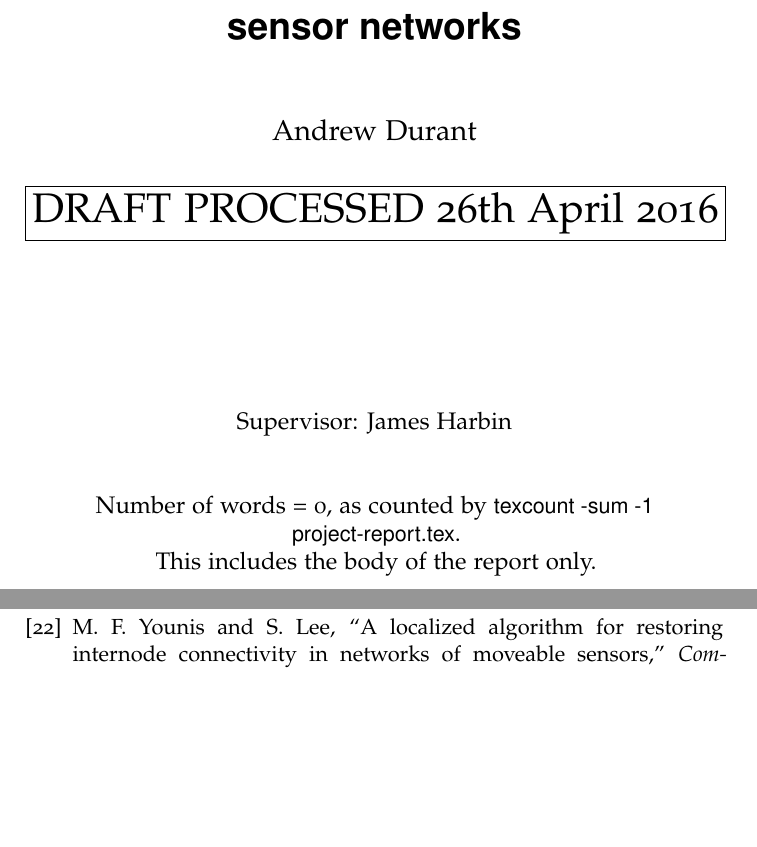
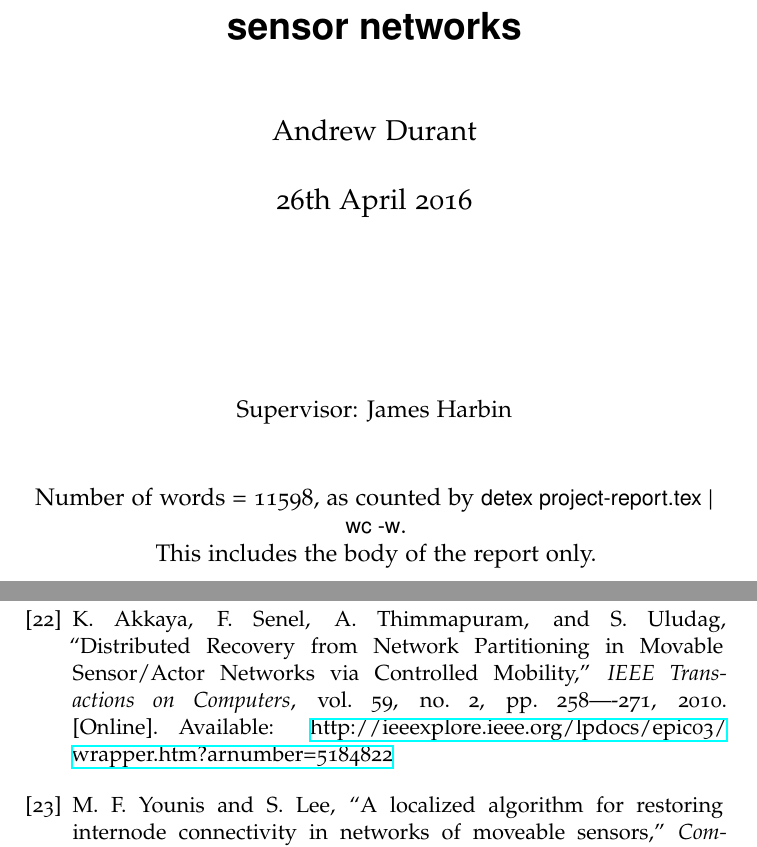
Before and after one commit to AJDurant/wsn-project, a LaTeX thesis (report/project-report.tex, which reads report/UoYCSproject.cls): two parts of pages 1 and 62 of 64, joined at a grey line, cut so that both start at the same text, the shorter picture padded with empty space. The pictures show the PDF file report/project-report.pdf that the author committed with the source.

Commit message:
final submission

```diff
--- a/report/UoYCSproject.cls
+++ b/report/UoYCSproject.cls
@@ -119,7 +119,7 @@
                {Declare the word count in the preamble using \protect\wordcount{Numeral}.} %
   \else
     Number of words = \UoYCSP@wordcount, as counted by
-    \textsf{texcount -sum -1 project-report.tex}.
+    \textsf{detex project-report.tex | wc -w}.
   \fi
 
   This includes the body of the report%
--- a/report/project-report.tex
+++ b/report/project-report.tex
@@ -14,6 +14,6 @@
 \supervisor{James Harbin}
 \CSESE
-\wordcount{0}
+\wordcount{11598}
 
 \includes{}
 
```
Also changed, not shown: report/project-report.pdf, report/project-report.tex (4 more changed lines).
